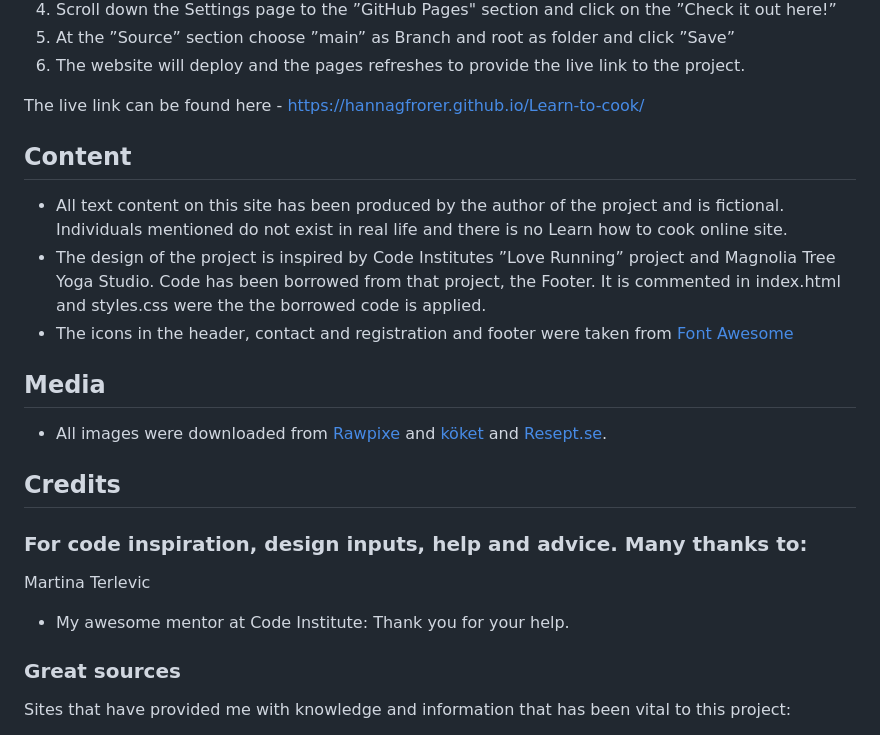
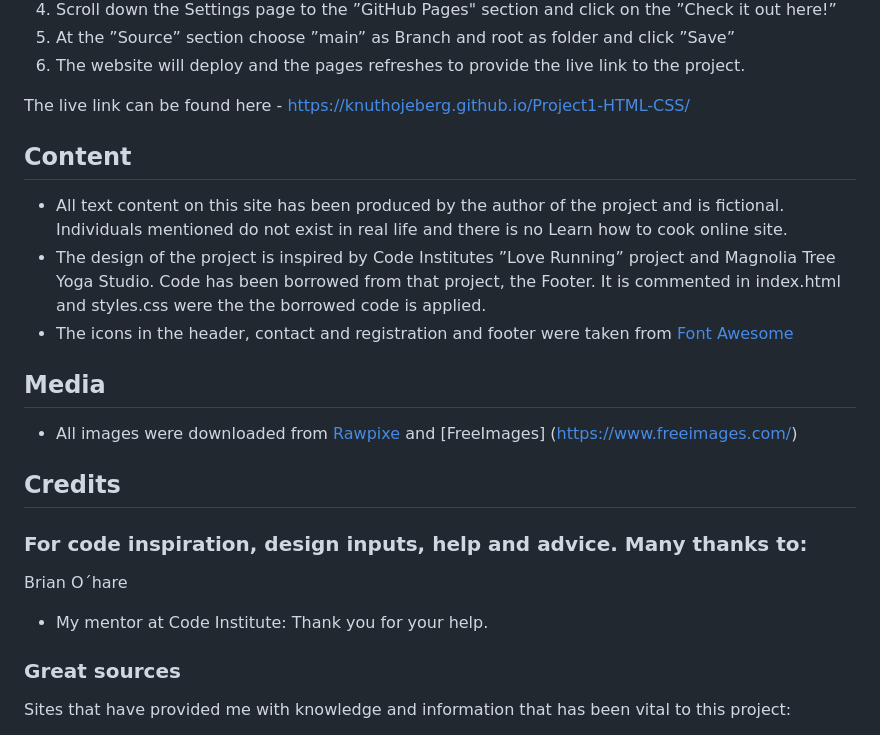
Before and after one commit to KnutHojeberg/Project1-HTML-CSS, a Markdown page: readme.md, the part around one of its changes. GitHub-like rendering.

```diff
--- a/readme.md
+++ b/readme.md
@@ -241,7 +241,7 @@ The procedure for deployment followed the "Creating your site" steps provided in
 5. At the ”Source” section choose ”main” as Branch and root as folder and click ”Save”
 6. The website will deploy and the pages refreshes to provide the live link to the project.
 
-The live link can be found here - https://hannagfrorer.github.io/Learn-to-cook/
+The live link can be found here - https://knuthojeberg.github.io/Project1-HTML-CSS/
 
 ## Content
 
@@ -251,14 +251,14 @@ The live link can be found here - https://hannagfrorer.github.io/Learn-to-cook/
 
 ## Media
 
-- All images were downloaded from [Rawpixe](https://www.rawpixel.com/) and [köket](https://www.koket.se/) and [Resept.se](https://recept.se/).
+- All images were downloaded from [Rawpixe](https://www.rawpixel.com/) and [FreeImages] (https://www.freeimages.com/)
 
 ## Credits
 
 ### For code inspiration, design inputs, help and advice. Many thanks to:
 
-Martina Terlevic
- - My awesome mentor at Code Institute: Thank you for your help.
+Brian O´hare
+ - My mentor at Code Institute: Thank you for your help.
 
 
 
```
Also changed, not shown: other parts of readme.md (+3 -3 lines).
